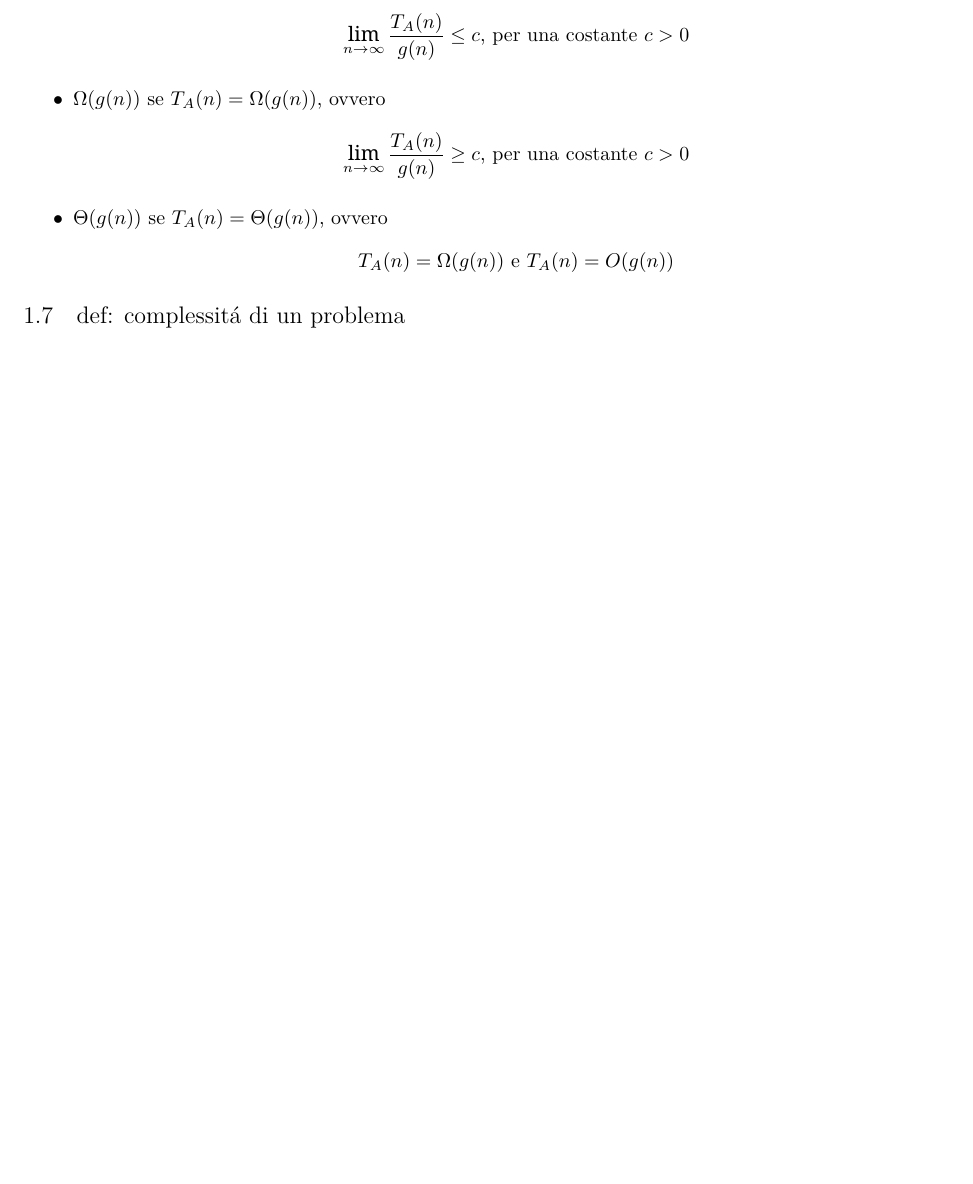
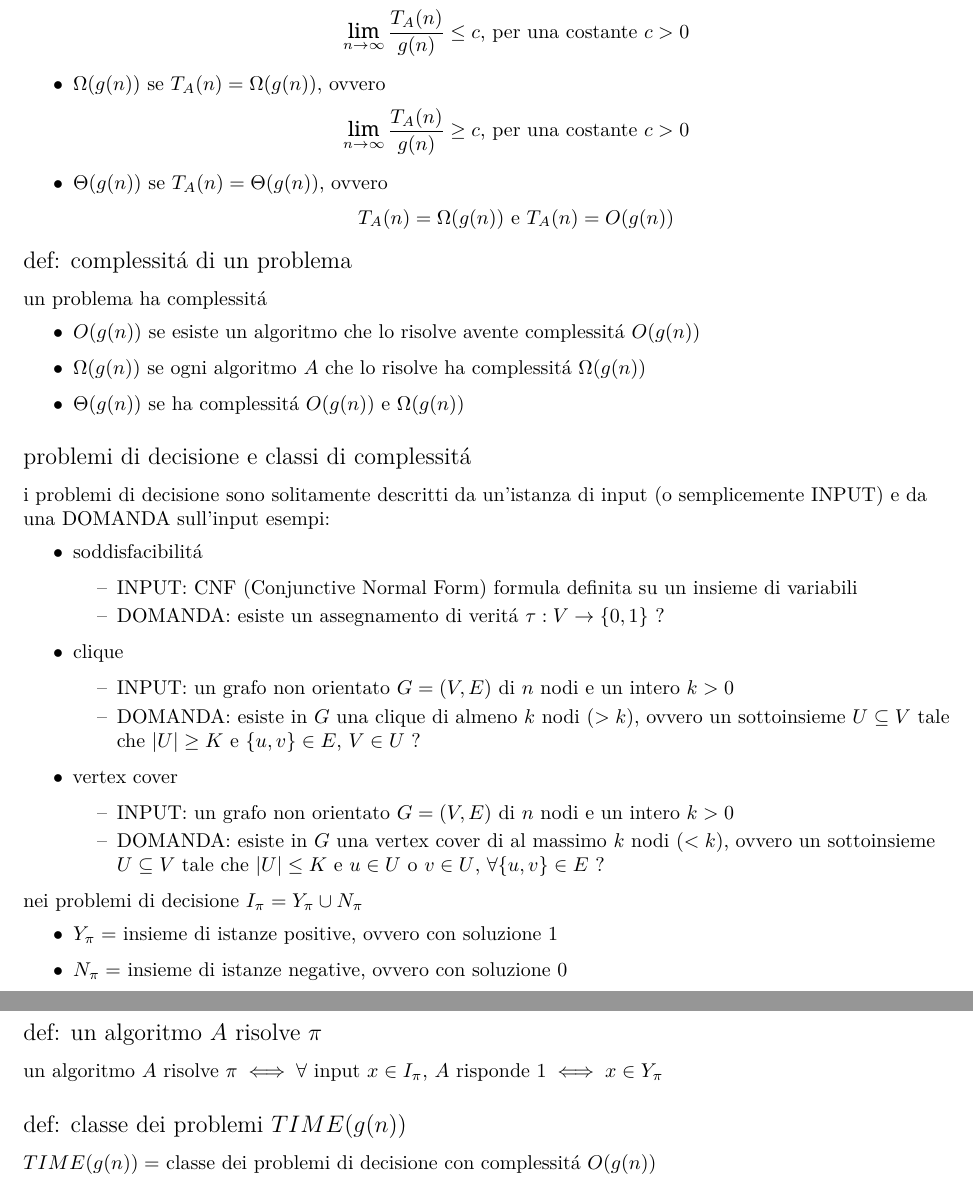
Before and after one commit to mdegree-nedas/WA-slides, a LaTeX document (main.tex, which reads chapters/1_approximation_algorithms/1_computational_complexity.tex): part of page 3 of 4 before the commit and two parts of pages 3 and 4 of 5 after it, the two joined at a grey line, cut so that both start at the same text, the shorter picture padded with empty space. Compiled offline with XeLaTeX.

Commit message:
computational complexity 2

```diff
--- a/chapters/1_approximation_algorithms/1_computational_complexity.tex
+++ b/chapters/1_approximation_algorithms/1_computational_complexity.tex
@@ -96,6 +115,66 @@ dove:
 	\end{itemize}
 \end{flushleft}
 
-\subsection{def: complessit\'a di un problema}
+% $$$$$$$$$$$$$$$$$$$$$$$$$$$$$$$$$$$$$$$$$$$$$$$$$$$$$$$$$$$$$$$$$$$$$$$$$$$$$$$$
 
-\pagebreak
+\subsection*{def: complessit\'a di un problema}
+\addcontentsline{toc}{subsection}{def: complessit\'a di un problema}
+\begin{flushleft}
+	un problema ha complessit\'a
+	\begin{itemize}
+		\item $O(g(n))$ se esiste un algoritmo che lo risolve avente complessit\'a $O(g(n))$
+		\item $\Omega(g(n))$ se ogni algoritmo $A$ che lo risolve ha complessit\'a $\Omega(g(n))$
+		\item $\Theta(g(n))$ se ha complessit\'a $O(g(n))$ e $\Omega(g(n))$
+	\end{itemize}
+\end{flushleft}
+
+% $$$$$$$$$$$$$$$$$$$$$$$$$$$$$$$$$$$$$$$$$$$$$$$$$$$$$$$$$$$$$$$$$$$$$$$$$$$$$$$$
+
+\subsection*{problemi di decisione e classi di complessit\'a}
+\addcontentsline{toc}{subsection}{problemi di decisione e classi di complessit\'a}
+\begin{flushleft}
+	i problemi di decisione sono solitamente descritti da un'istanza di input (o semplicemente INPUT) e da una DOMANDA sull'input
+	esempi:
+	\begin{itemize}
+		\item soddisfacibilit\'a
+			\begin{itemize}
+				\item INPUT: CNF (Conjunctive Normal Form) formula definita su un insieme di variabili
+				\item DOMANDA: esiste un assegnamento di verit\'a $\tau:V\rightarrow\{0,1\}$ ?
+			\end{itemize}
+		\item clique
+			\begin{itemize}
+				\item INPUT: un grafo non orientato $G=(V,E)$ di $n$ nodi e un intero $k>0$
+				\item DOMANDA: esiste in $G$ una clique di almeno $k$ nodi ($>k$), ovvero un sottoinsieme $U\subseteq V$ tale che $|U|\geq K$ e $\{u,v\}\in E$, $V\in U$ ?
+			\end{itemize}
+		\item vertex cover
+			\begin{itemize}
+				\item INPUT: un grafo non orientato $G=(V,E)$ di $n$ nodi e un intero $k>0$
+				\item DOMANDA: esiste in $G$ una vertex cover di al massimo $k$ nodi ($<k$), ovvero un sottoinsieme $U\subseteq V$ tale che $|U|\leq K$ e $u\in U$ o $v\in U$, $\forall\{u,v\}\in E$ ?
+			\end{itemize}
+	\end{itemize}
+	nei problemi di decisione $I_{\pi}=Y_{\pi}\cup N_{\pi}$
+	\begin{itemize}
+		\item $Y_{\pi}=$ insieme di istanze positive, ovvero con soluzione $1$
+		\item $N_{\pi}=$ insieme di istanze negative, ovvero con soluzione $0$
+	\end{itemize}
+\end{flushleft}
+
+% $$$$$$$$$$$$$$$$$$$$$$$$$$$$$$$$$$$$$$$$$$$$$$$$$$$$$$$$$$$$$$$$$$$$$$$$$$$$$$$$
+
+\subsection*{def: un algoritmo $A$ risolve $\pi$}
+\addcontentsline{toc}{subsection}{def: un algoritmo $A$ risolve $\pi$}
+\begin{flushleft}
+	un algoritmo $A$ risolve $\pi\iff\forall$ input $x\in I_{\pi}$, $A$ risponde $1\iff x\in Y_{\pi}$
+\end{flushleft}
+
+% $$$$$$$$$$$$$$$$$$$$$$$$$$$$$$$$$$$$$$$$$$$$$$$$$$$$$$$$$$$$$$$$$$$$$$$$$$$$$$$$
+
+\subsection*{def: classe dei problemi $TIME(g(n))$}
+\addcontentsline{toc}{subsection}{def: classe dei problemi $TIME(g(n))$}
+\begin{flushleft}
+	$TIME(g(n))=$ classe dei problemi di decisione con complessit\'a $O(g(n))$
+\end{flushleft}
+
+% $$$$$$$$$$$$$$$$$$$$$$$$$$$$$$$$$$$$$$$$$$$$$$$$$$$$$$$$$$$$$$$$$$$$$$$$$$$$$$$$
+
+\newpage
```
Also changed, not shown: main.tex (+15 -5 lines), main.pdf, chapters/1_approximation_algorithms/1_computational_complexity.tex (35 more changed lines).
